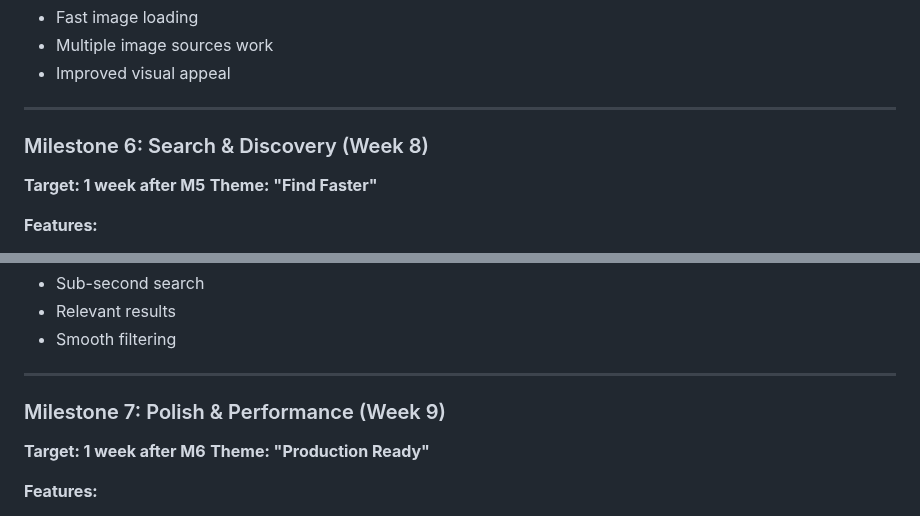
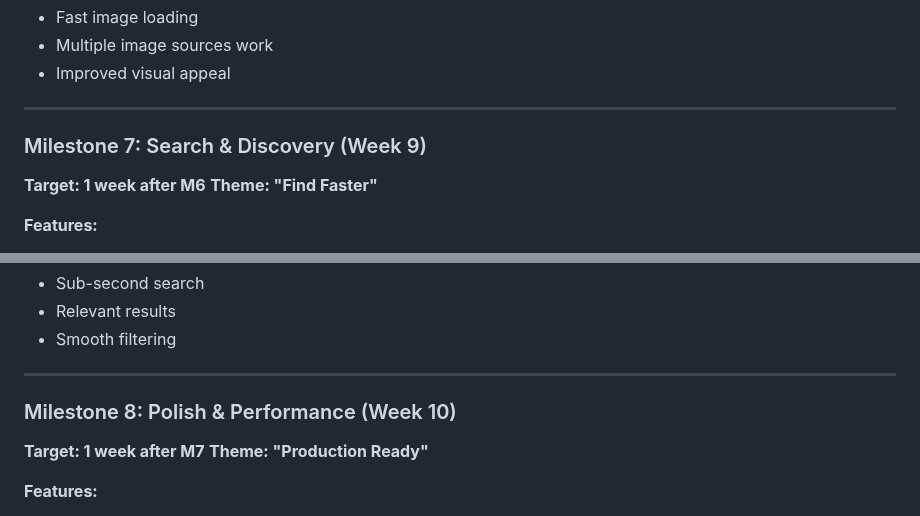
Before and after one commit to dherman/haumana, a Markdown page: planning/product-roadmap.md, 2 parts joined by grey strips. Rendered like a GitHub page.

```diff
--- a/planning/product-roadmap.md
+++ b/planning/product-roadmap.md
@@ -160,8 +191,8 @@ This roadmap breaks down the Haumana app development into manageable milestones,
 
 ---
 
-### Milestone 6: Search & Discovery (Week 8)
-**Target: 1 week after M5**
+### Milestone 7: Search & Discovery (Week 9)
+**Target: 1 week after M6**
 **Theme: "Find Faster"**
 
 **Features:**
@@ -183,8 +214,8 @@ This roadmap breaks down the Haumana app development into manageable milestones,
 
 ---
 
-### Milestone 7: Polish & Performance (Week 9)
-**Target: 1 week after M6**
+### Milestone 8: Polish & Performance (Week 10)
+**Target: 1 week after M7**
 **Theme: "Production Ready"**
 
 **Features:**
```
Also changed, not shown: other parts of planning/product-roadmap.md (+36 -5 lines), design/interaction-design.md (+18 -12 lines), design/milestone-3-prd.md (added, +191 -0 lines).
